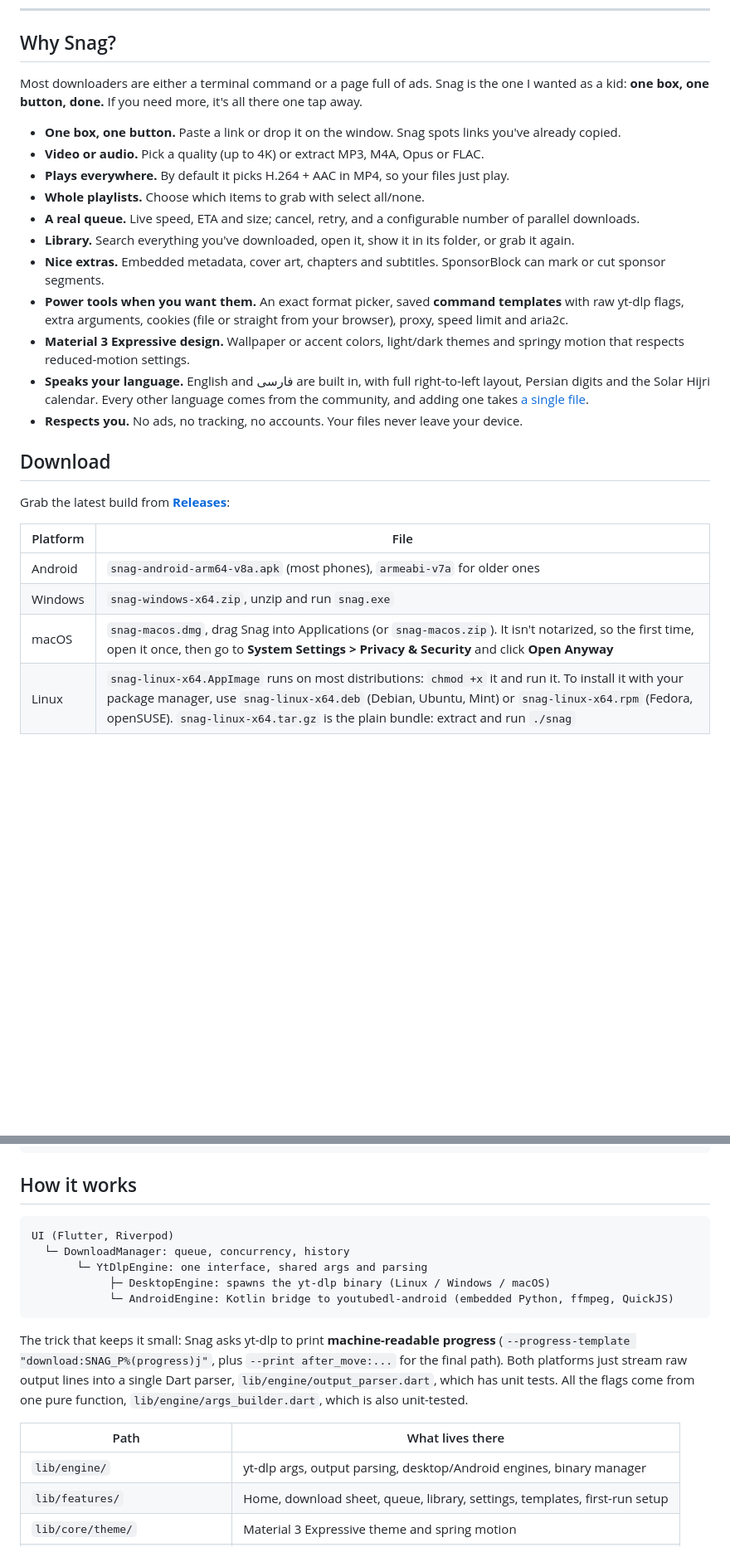
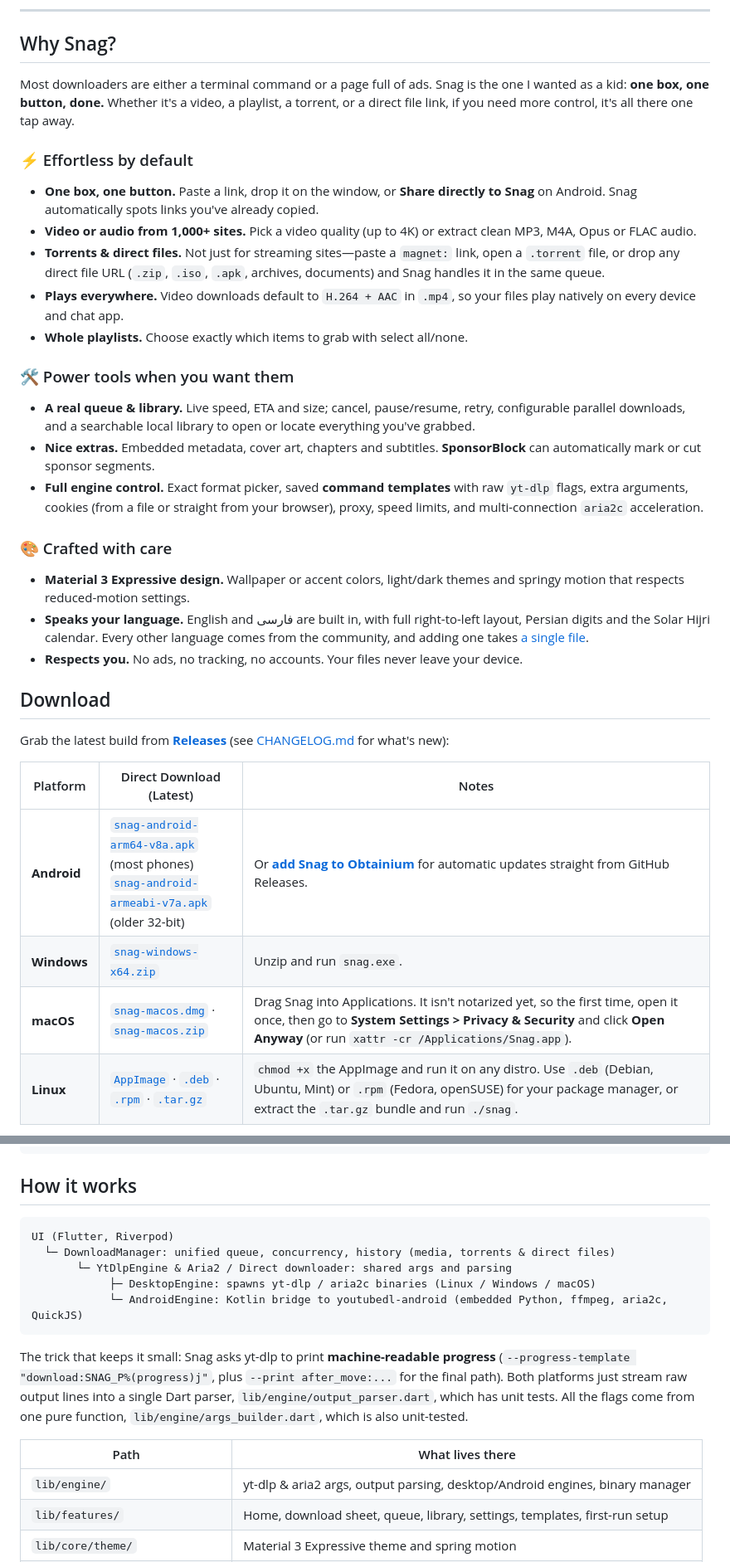
Before and after one commit to SalehTZ/snag, a Markdown page: README.md, 2 parts joined by grey strips. Shown at 83% size. GitHub-like rendering; blank space fills up the shorter version.

Commit message:
Enhance README with new features and download info
Updated README to include additional features and clarify download capabilities.

````diff
--- a/README.md
+++ b/README.md
@@ -45,28 +47,33 @@
 
 ## Why Snag?
 
-Most downloaders are either a terminal command or a page full of ads. Snag is the one I wanted as a kid: **one box, one button, done.** If you need more, it's all there one tap away.
+Most downloaders are either a terminal command or a page full of ads. Snag is the one I wanted as a kid: **one box, one button, done.** Whether it's a video, a playlist, a torrent, or a direct file link, if you need more control, it's all there one tap away.
 
-- **One box, one button.** Paste a link or drop it on the window. Snag spots links you've already copied.
-- **Video or audio.** Pick a quality (up to 4K) or extract MP3, M4A, Opus or FLAC.
-- **Plays everywhere.** By default it picks H.264 + AAC in MP4, so your files just play.
-- **Whole playlists.** Choose which items to grab with select all/none.
-- **A real queue.** Live speed, ETA and size; cancel, retry, and a configurable number of parallel downloads.
-- **Library.** Search everything you've downloaded, open it, show it in its folder, or grab it again.
-- **Nice extras.** Embedded metadata, cover art, chapters and subtitles. SponsorBlock can mark or cut sponsor segments.
-- **Power tools when you want them.** An exact format picker, saved **command templates** with raw yt-dlp flags, extra arguments, cookies (file or straight from your browser), proxy, speed limit and aria2c.
+### ⚡ Effortless by default
+- **One box, one button.** Paste a link, drop it on the window, or **Share directly to Snag** on Android. Snag automatically spots links you've already copied.
+- **Video or audio from 1,000+ sites.** Pick a video quality (up to 4K) or extract clean MP3, M4A, Opus or FLAC audio.
+- **Torrents & direct files.** Not just for streaming sites—paste a `magnet:` link, open a `.torrent` file, or drop any direct file URL (`.zip`, `.iso`, `.apk`, archives, documents) and Snag handles it in the same queue.
+- **Plays everywhere.** Video downloads default to `H.264 + AAC` in `.mp4`, so your files play natively on every device and chat app.
+- **Whole playlists.** Choose exactly which items to grab with select all/none.
+
+### 🛠️ Power tools when you want them
+- **A real queue & library.** Live speed, ETA and size; cancel, pause/resume, retry, configurable parallel downloads, and a searchable local library to open or locate everything you've grabbed.
+- **Nice extras.** Embedded metadata, cover art, chapters and subtitles. **SponsorBlock** can automatically mark or cut sponsor segments.
+- **Full engine control.** Exact format picker, saved **command templates** with raw `yt-dlp` flags, extra arguments, cookies (from a file or straight from your browser), proxy, speed limits, and multi-connection `aria2c` acceleration.
+
+### 🎨 Crafted with care
 - **Material 3 Expressive design.** Wallpaper or accent colors, light/dark themes and springy motion that respects reduced-motion settings.
 - **Speaks your language.** English and فارسی are built in, with full right-to-left layout, Persian digits and the Solar Hijri calendar. Every other language comes from the community, and adding one takes [a single file](TRANSLATING.md).
 - **Respects you.** No ads, no tracking, no accounts. Your files never leave your device.
 
 ## Download
 
-Grab the latest build from **[Releases](https://github.com/SalehTZ/snag/releases)**:
+Grab the latest build from **[Releases](https://github.com/SalehTZ/snag/releases)** (see [CHANGELOG.md](CHANGELOG.md) for what's new):
 
-| Platform | File |
-|---|---|
-| Android | `snag-android-arm64-v8a.apk` (most phones), `armeabi-v7a` for older ones |
-| Windows | `snag-windows-x64.zip`, unzip and run `snag.exe` |
-| macOS | `snag-macos.dmg`, drag Snag into Applications (or `snag-macos.zip`). It isn't notarized, so the first time, open it once, then go to **System Settings > Privacy & Security** and click **Open Anyway** |
-| Linux | `snag-linux-x64.AppImage` runs on most distributions: `chmod +x` it and run it. To install it with your package manager, use `snag-linux-x64.deb` (Debian, Ubuntu, Mint) or `snag-linux-x64.rpm` (Fedora, openSUSE). `snag-linux-x64.tar.gz` is the plain bundle: extract and run `./snag` |
+| Platform | Direct Download (Latest) | Notes |
+|---|---|---|
+| **Android** | [`snag-android-arm64-v8a.apk`](https://github.com/SalehTZ/snag/releases/latest/download/snag-android-arm64-v8a.apk) (most phones)<br>[`snag-android-armeabi-v7a.apk`](https://github.com/SalehTZ/snag/releases/latest/download/snag-android-armeabi-v7a.apk) (older 32-bit) | Or **[add Snag to Obtainium](https://apps.obtainium.imranr.dev/redirect?r=obtainium://app/%7B%22id%22%3A%22ir.salehtz.snag%22%2C%22url%22%3A%22https%3A%2F%2Fgithub.com%2FSalehTZ%2Fsnag%22%2C%22author%22%3A%22SalehTZ%22%2C%22name%22%3A%22Snag%22%7D)** for automatic updates straight from GitHub Releases. |
+| **Windows** | [`snag-windows-x64.zip`](https://github.com/SalehTZ/snag/releases/latest/download/snag-windows-x64.zip) | Unzip and run `snag.exe`. |
+| **macOS** | [`snag-macos.dmg`](https://github.com/SalehTZ/snag/releases/latest/download/snag-macos.dmg) · [`snag-macos.zip`](https://github.com/SalehTZ/snag/releases/latest/download/snag-macos.zip) | Drag Snag into Applications. It isn't notarized yet, so the first time, open it once, then go to **System Settings > Privacy & Security** and click **Open Anyway** (or run `xattr -cr /Applications/Snag.app`). |
+| **Linux** | [`AppImage`](https://github.com/SalehTZ/snag/releases/latest/download/snag-linux-x64.AppImage) · [`.deb`](https://github.com/SalehTZ/snag/releases/latest/download/snag-linux-x64.deb) · [`.rpm`](https://github.com/SalehTZ/snag/releases/latest/download/snag-linux-x64.rpm) · [`.tar.gz`](https://github.com/SalehTZ/snag/releases/latest/download/snag-linux-x64.tar.gz) | `chmod +x` the AppImage and run it on any distro. Use `.deb` (Debian, Ubuntu, Mint) or `.rpm` (Fedora, openSUSE) for your package manager, or extract the `.tar.gz` bundle and run `./snag`. |
 
@@ -155,19 +160,19 @@ python3 tool/site/build.py                       # rebuild the website in docs/
 
 ## How it works
 
-```
+```text
 UI (Flutter, Riverpod)
-  └─ DownloadManager: queue, concurrency, history
-       └─ YtDlpEngine: one interface, shared args and parsing
-            ├─ DesktopEngine: spawns the yt-dlp binary (Linux / Windows / macOS)
-            └─ AndroidEngine: Kotlin bridge to youtubedl-android (embedded Python, ffmpeg, QuickJS)
+  └─ DownloadManager: unified queue, concurrency, history (media, torrents & direct files)
+       └─ YtDlpEngine & Aria2 / Direct downloader: shared args and parsing
+            ├─ DesktopEngine: spawns yt-dlp / aria2c binaries (Linux / Windows / macOS)
+            └─ AndroidEngine: Kotlin bridge to youtubedl-android (embedded Python, ffmpeg, aria2c, QuickJS)
 ```
 
 The trick that keeps it small: Snag asks yt-dlp to print **machine-readable progress** (`--progress-template "download:SNAG_P%(progress)j"`, plus `--print after_move:...` for the final path). Both platforms just stream raw output lines into a single Dart parser, `lib/engine/output_parser.dart`, which has unit tests. All the flags come from one pure function, `lib/engine/args_builder.dart`, which is also unit-tested.
 
 | Path | What lives there |
 |---|---|
-| `lib/engine/` | yt-dlp args, output parsing, desktop/Android engines, binary manager |
+| `lib/engine/` | yt-dlp & aria2 args, output parsing, desktop/Android engines, binary manager |
 | `lib/features/` | Home, download sheet, queue, library, settings, templates, first-run setup |
 | `lib/core/theme/` | Material 3 Expressive theme and spring motion |
 | `lib/l10n/` | Translations (`app_<locale>.arb`) and locale-aware formatting |
````
Also changed, not shown: other parts of README.md (+26 -20 lines).
